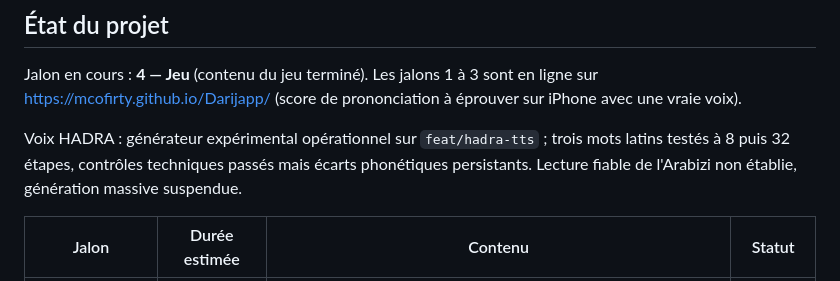
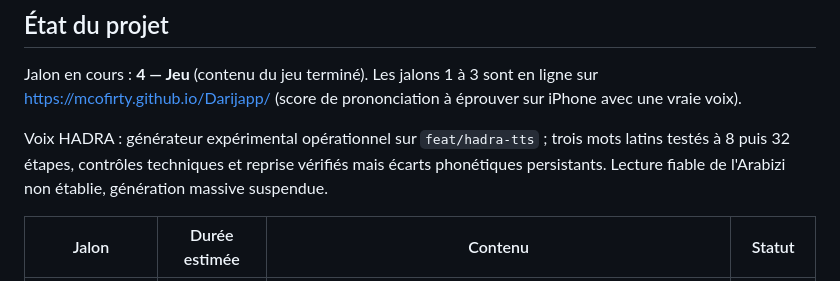
Before and after one commit to mcofirty/Darijapp, a Markdown page: CLAUDE.md, the part around the change. GitHub-like rendering.

```diff
--- a/CLAUDE.md
+++ b/CLAUDE.md
@@ -202,7 +202,7 @@ Profil : en plus des réglages, `micro` (Dis-le avec score), `parler` et `ecoute
 
 Jalon en cours : **4 — Jeu** (contenu du jeu terminé). Les jalons 1 à 3 sont en ligne sur https://mcofirty.github.io/Darijapp/ (score de prononciation à éprouver sur iPhone avec une vraie voix).
 
-Voix HADRA : générateur expérimental opérationnel sur `feat/hadra-tts` ; trois mots latins testés à 8 puis 32 étapes, contrôles techniques passés mais écarts phonétiques persistants. Lecture fiable de l'Arabizi non établie, génération massive suspendue.
+Voix HADRA : générateur expérimental opérationnel sur `feat/hadra-tts` ; trois mots latins testés à 8 puis 32 étapes, contrôles techniques et reprise vérifiés mais écarts phonétiques persistants. Lecture fiable de l'Arabizi non établie, génération massive suspendue.
 
 | Jalon | Durée estimée | Contenu | Statut |
 | --- | --- | --- | --- |
```
Also changed, not shown: docs/hadra/README.md (+10 -1 lines), docs/historique.md (+2 -0 lines).
